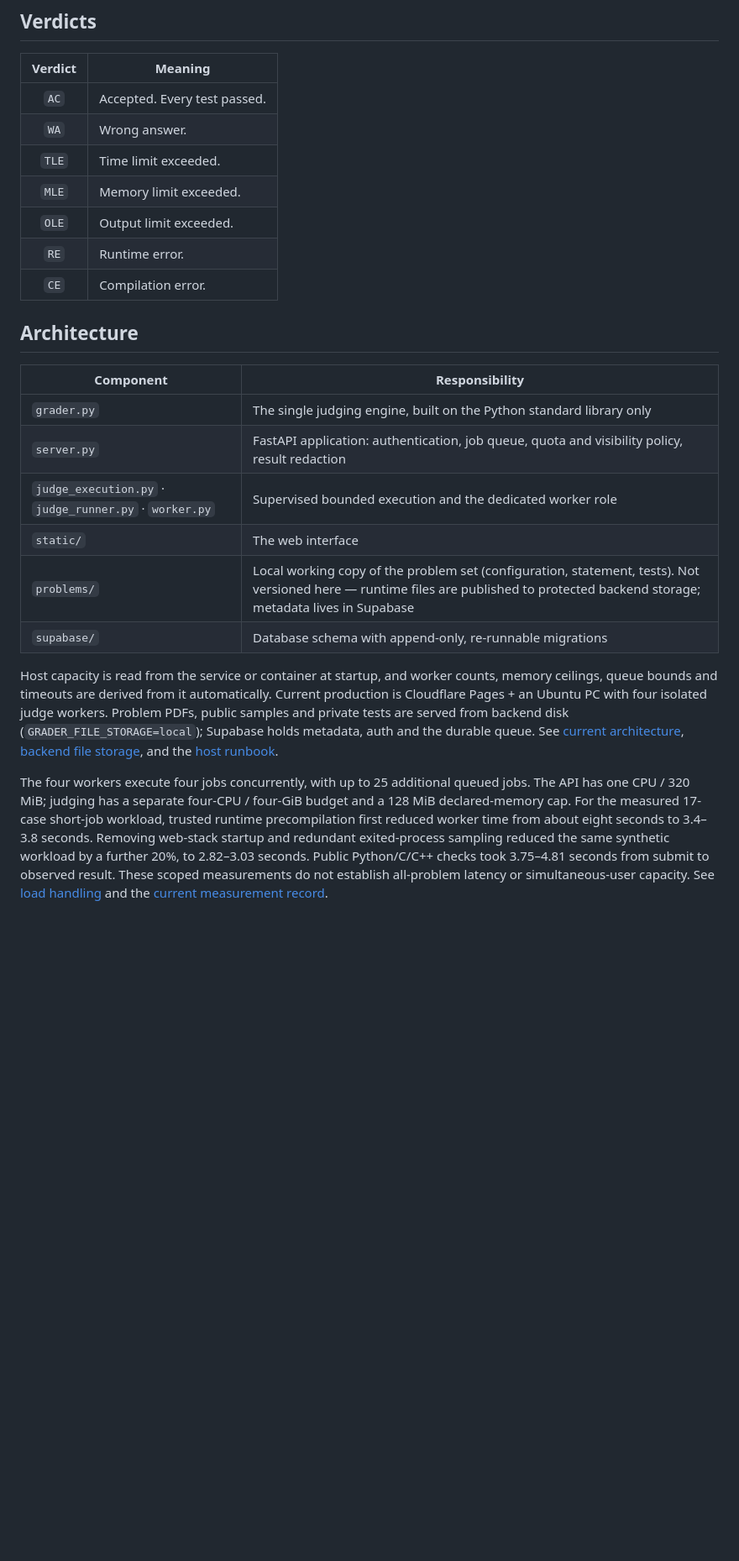
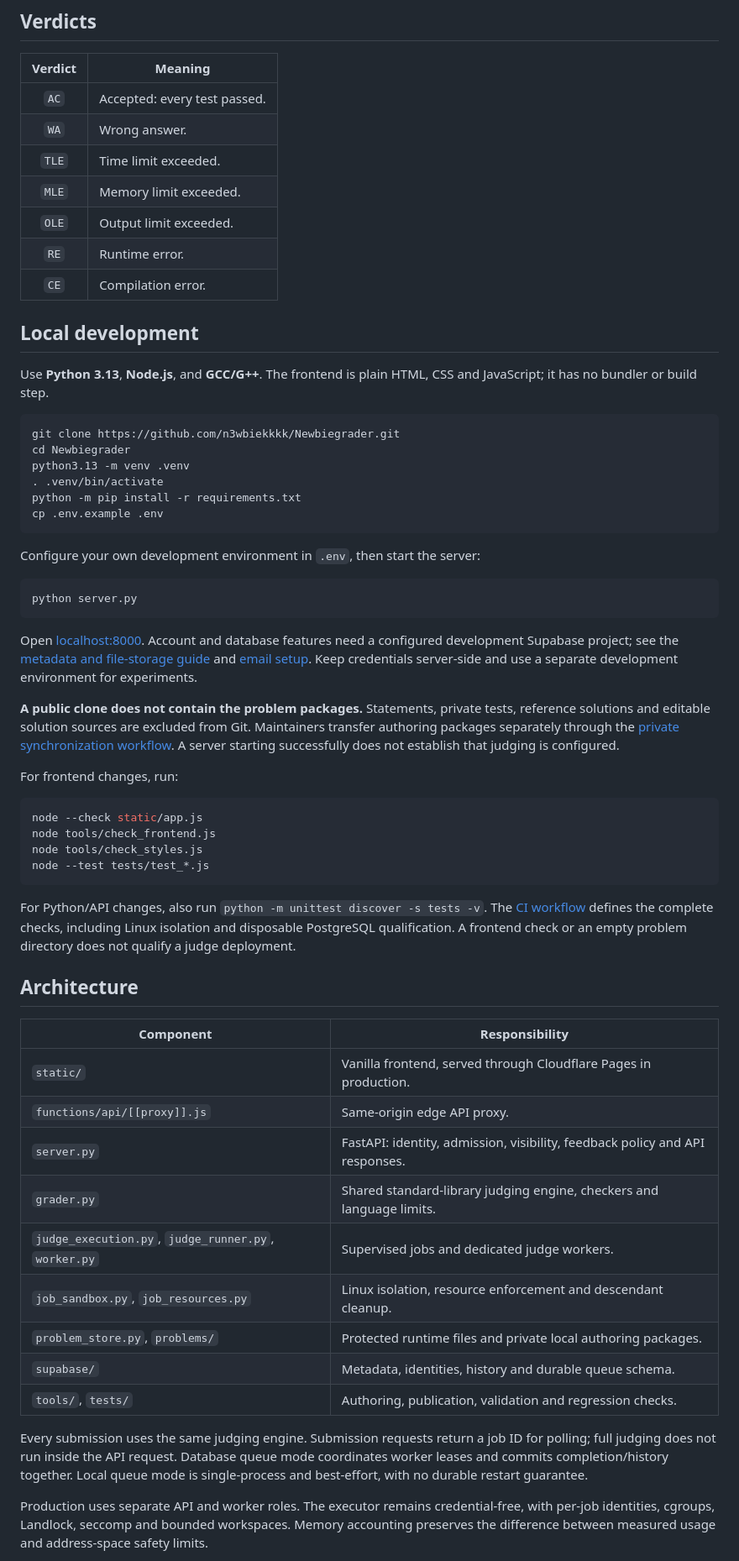
Before and after one commit to n3wbiekkkk/Newbiegrader, a Markdown page: README.md, the part around one of its changes. Shown at 84% size. Drawn GitHub-style; blank space fills up the shorter version.

````diff
--- a/README.md
+++ b/README.md
@@ -86,7 +91,7 @@ Plain HTML, CSS and JavaScript. No bundler, no transpiler and no framework.
 
 | Verdict | Meaning |
 | :---: | --- |
-| `AC` | Accepted. Every test passed. |
+| `AC` | Accepted: every test passed. |
 | `WA` | Wrong answer. |
 | `TLE` | Time limit exceeded. |
 | `MLE` | Memory limit exceeded. |
@@ -94,28 +99,73 @@ Plain HTML, CSS and JavaScript. No bundler, no transpiler and no framework.
 | `RE` | Runtime error. |
 | `CE` | Compilation error. |
 
+## Local development
+
+Use **Python 3.13**, **Node.js**, and **GCC/G++**. The frontend is plain HTML,
+CSS and JavaScript; it has no bundler or build step.
+
+```sh
+git clone https://github.com/n3wbiekkkk/Newbiegrader.git
+cd Newbiegrader
+python3.13 -m venv .venv
+. .venv/bin/activate
+python -m pip install -r requirements.txt
+cp .env.example .env
+```
+
+Configure your own development environment in `.env`, then start the server:
+
+```sh
+python server.py
+```
+
+Open [localhost:8000](http://127.0.0.1:8000). Account and database features need
+a configured development Supabase project; see the
+[metadata and file-storage guide](docs/migration-supabase.md) and
+[email setup](docs/EMAIL_VERIFICATION_SETUP.md). Keep credentials server-side
+and use a separate development environment for experiments.
+
+**A public clone does not contain the problem packages.** Statements, private
+tests, reference solutions and editable solution sources are excluded from Git.
+Maintainers transfer authoring packages separately through the
+[private synchronization workflow](docs/making-solutions.md#sync-private-authoring-packages-between-development-machines).
+A server starting successfully does not establish that judging is configured.
+
+For frontend changes, run:
+
+```sh
+node --check static/app.js
+node tools/check_frontend.js
+node tools/check_styles.js
+node --test tests/test_*.js
+```
+
+For Python/API changes, also run `python -m unittest discover -s tests -v`.
+The [CI workflow](.github/workflows/ci.yml) defines the complete checks, including
+Linux isolation and disposable PostgreSQL qualification. A frontend check or
+an empty problem directory does not qualify a judge deployment.
+
 ## Architecture
 
 | Component | Responsibility |
 | --- | --- |
-| `grader.py` | The single judging engine, built on the Python standard library only |
-| `server.py` | FastAPI application: authentication, job queue, quota and visibility policy, result redaction |
-| `judge_execution.py` · `judge_runner.py` · `worker.py` | Supervised bounded execution and the dedicated worker role |
-| `static/` | The web interface |
-| `problems/` | Local working copy of the problem set (configuration, statement, tests). Not versioned here — runtime files are published to protected backend storage; metadata lives in Supabase |
-| `supabase/` | Database schema with append-only, re-runnable migrations |
+| `static/` | Vanilla frontend, served through Cloudflare Pages in production. |
+| `functions/api/[[proxy]].js` | Same-origin edge API proxy. |
+| `server.py` | FastAPI: identity, admission, visibility, feedback policy and API responses. |
+| `grader.py` | Shared standard-library judging engine, checkers and language limits. |
+| `judge_execution.py`, `judge_runner.py`, `worker.py` | Supervised jobs and dedicated judge workers. |
+| `job_sandbox.py`, `job_resources.py` | Linux isolation, resource enforcement and descendant cleanup. |
+| `problem_store.py`, `problems/` | Protected runtime files and private local authoring packages. |
+| `supabase/` | Metadata, identities, history and durable queue schema. |
+| `tools/`, `tests/` | Authoring, publication, validation and regression checks. |
 
-Host capacity is read from the service or container at startup, and worker counts, memory ceilings, queue bounds and timeouts are derived from it automatically. Current production is Cloudflare Pages + an Ubuntu PC with four isolated judge workers. Problem PDFs, public samples and private tests are served from backend disk (`GRADER_FILE_STORAGE=local`); Supabase holds metadata, auth and the durable queue. See [current architecture](docs/PRODUCTION_ARCHITECTURE.md), [backend file storage](docs/BACKEND_PROBLEM_FILES.md), and the [host runbook](docs/HOST_DEPLOYMENT.md).
+Every submission uses the same judging engine. Submission requests return a job
+ID for polling; full judging does not run inside the API request. Database queue
+mode coordinates worker leases and commits completion/history together. Local
+queue mode is single-process and best-effort, with no durable restart guarantee.
 
-The four workers execute four jobs concurrently, with up to 25 additional
-queued jobs. The API has one CPU / 320 MiB; judging has a separate four-CPU /
-four-GiB budget and a 128 MiB declared-memory cap. For the measured 17-case
-short-job workload, trusted runtime precompilation first reduced worker time
-from about eight seconds to 3.4–3.8 seconds. Removing web-stack startup and
-redundant exited-process sampling reduced the same synthetic workload by a
-further 20%, to 2.82–3.03 seconds. Public Python/C/C++ checks took 3.75–4.81
-seconds from submit to observed result. These scoped measurements do not
-establish all-problem latency or simultaneous-user capacity. See
-[load handling](docs/load-handling.md) and the
-[current measurement record](docs/releases/pc-execution-performance-2026-10-22.json).
+Production uses separate API and worker roles. The executor remains
+credential-free, with per-job identities, cgroups, Landlock, seccomp and bounded
+workspaces. Memory accounting preserves the difference between measured usage
+and address-space safety limits.
 
````
Also changed, not shown: other parts of README.md (+79 -73 lines).
